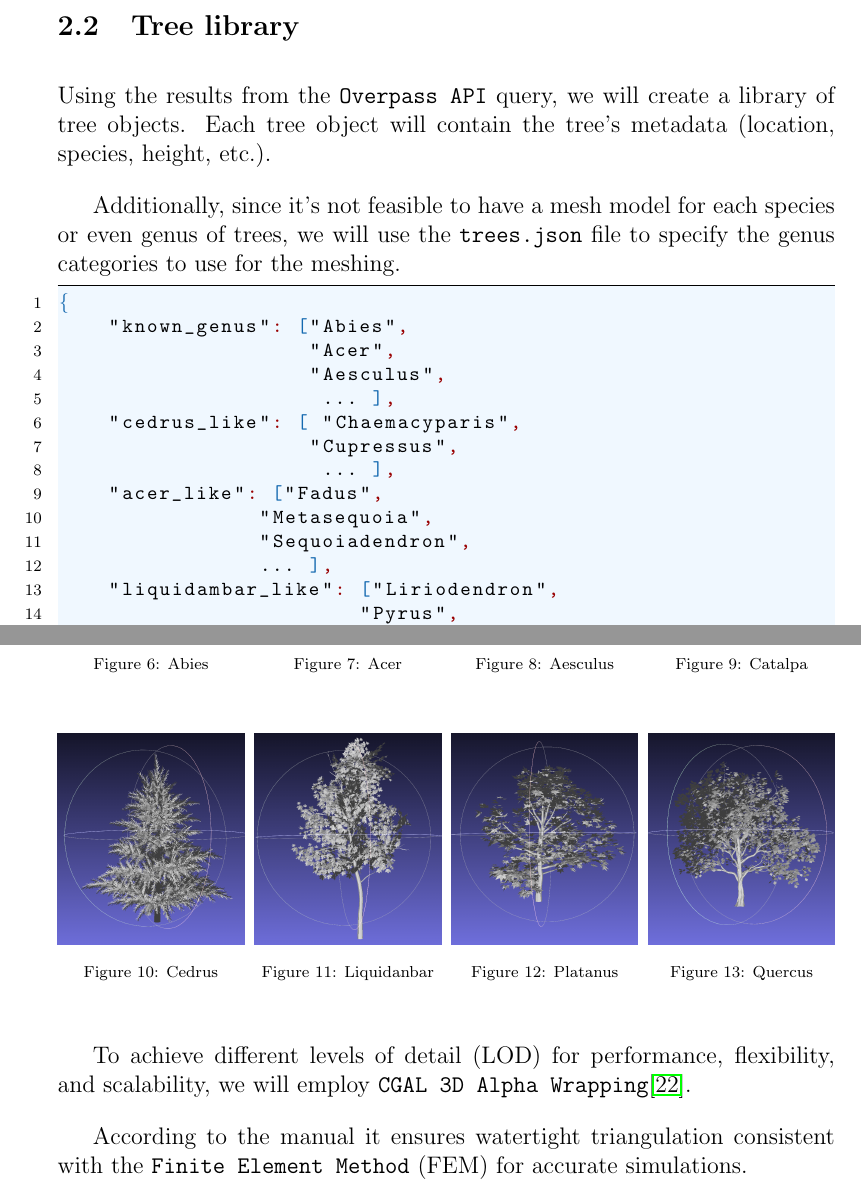
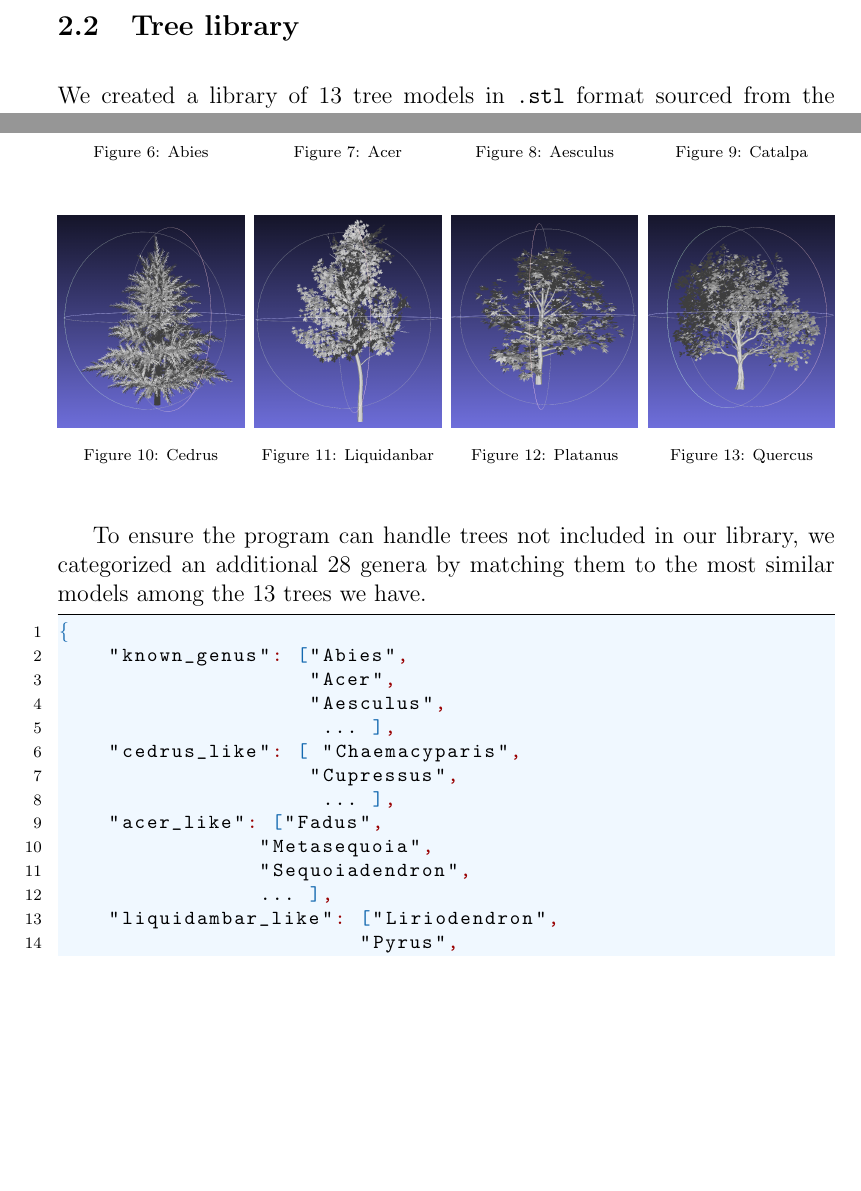
Before and after one commit to master-csmi/2024-m1-vegetation, a LaTeX document (report/report.tex): two parts of pages 13 and 15 of 43 before the commit and two parts of pages 13 and 14 of 43 after it, joined at a grey line, cut so that both start at the same text, the shorter picture padded with empty space. Compiled offline with pdfLaTeX.

Commit message:
report update

```diff
--- a/report/report.tex
+++ b/report/report.tex
@@ -388,27 +388,5 @@ more abundant than the species) to generate the 3D tree models.
 \newpage
 
 \subsection{Tree library}
-Using the results from the \texttt{Overpass API} query, we will create a
-library of tree objects. Each tree object will contain the tree's metadata
-(location, species, height, etc.).
-
-Additionally, since it's not feasible to have a mesh model for each species or
-even genus of trees, we will use the \texttt{trees.json} file to specify the
-genus categories to use for the meshing.
-
-\begin{lstlisting}[language=json]
-{
-    "known_genus": ["Abies",
-                    "Acer",
-                    "Aesculus",
-                     ... ],
-    "cedrus_like": [ "Chaemacyparis",
-                    "Cupressus",
-                     ... ],
-    "acer_like": ["Fadus",
-                "Metasequoia",
-                "Sequoiadendron",
-                ... ],
-    "liquidambar_like": ["Liriodendron",
-                        "Pyrus",
-                        "Alnus",
+We created a library of 13 tree models in \texttt{.stl} format sourced from
+the publicly accessible \texttt{SketchUp}\cite{sketchup} 3D Warehouse.
@@ -502,8 +461,23 @@ Below, some of these models visualized using MeshLab\cite{meshlab}:
     \end{minipage}
 \end{figure}
 
-To achieve different levels of detail (LOD) for performance, flexibility,
-and scalability, we will employ \texttt{CGAL 3D Alpha Wrapping}\cite{cgal_alpha_wrapper}.
+To ensure the program can handle trees not included in our library, we
+categorized an additional 28 genera by matching them to the most similar
+models among the 13 trees we have.
 
-According to the manual it ensures watertight triangulation consistent with the
-\texttt{Finite Element Method} (FEM) for accurate simulations.
+\begin{lstlisting}[language=json]
+{
+    "known_genus": ["Abies",
+                    "Acer",
+                    "Aesculus",
+                     ... ],
+    "cedrus_like": [ "Chaemacyparis",
+                    "Cupressus",
+                     ... ],
+    "acer_like": ["Fadus",
+                "Metasequoia",
+                "Sequoiadendron",
+                ... ],
+    "liquidambar_like": ["Liriodendron",
+                        "Pyrus",
+                        "Alnus",
```
Also changed, not shown: report/report.tex (32 more changed lines), 1 other file.
